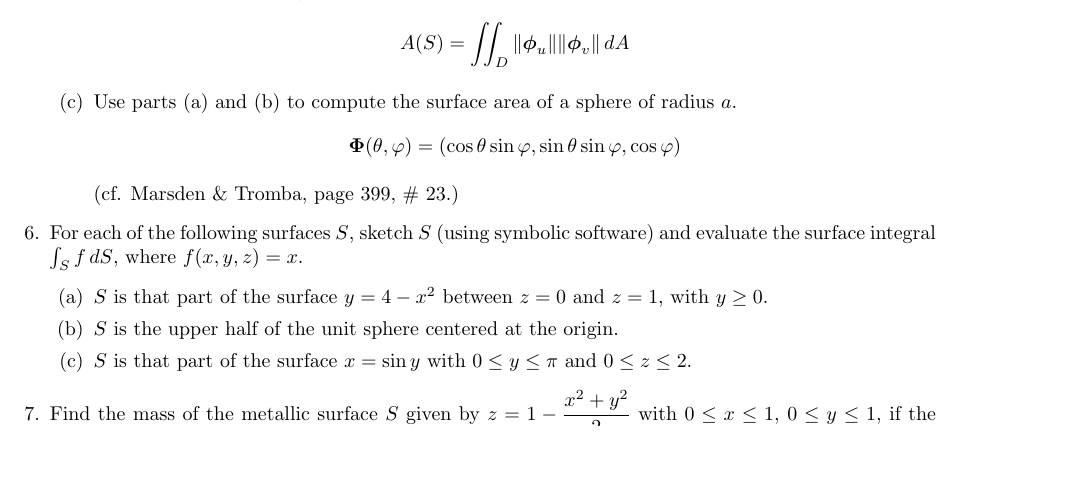
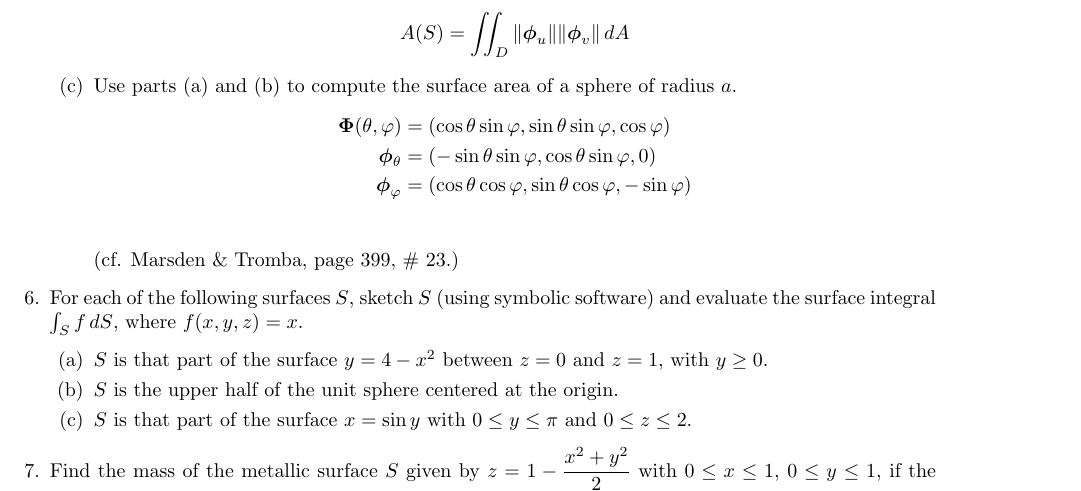
Before and after one commit to poonkeegan/school, a LaTeX document (matb42/a7.tex): part of page 2 of 2, cut so that both start at the same text, the shorter picture padded with empty space. Compiled offline with pdfLaTeX.

Commit message:
Mon Mar  5 14:27:58 EST 2018

```diff
--- a/matb42/a7.tex
+++ b/matb42/a7.tex
@@ -85,7 +85,9 @@ Mar 13th 2018}
         \[ A(S) = \iint_D \norm{\boldsymbol \phi_u} \norm{\boldsymbol \phi_v}\, dA \]
         \item Use parts (a) and (b) to compute the surface area of a sphere of radius $a$.
         \begin{align*}
-            \boldsymbol \Phi (\theta, \varphi) = (\cos \theta \sin \varphi, \sin \theta \sin \varphi, \cos \varphi)
+            \boldsymbol \Phi (\theta, \varphi) &= (\cos \theta \sin \varphi, \sin \theta \sin \varphi, \cos \varphi) \\
+            \boldsymbol \phi_\theta &= (- \sin \theta \sin \varphi, \cos \theta \sin \varphi, 0) \\
+            \boldsymbol \phi_\varphi &= ( \cos \theta \cos \varphi, \sin \theta \cos \varphi, -\sin \varphi) \\
         \end{align*}
 
 
```
Also changed, not shown: matb42/a7.pdf.
